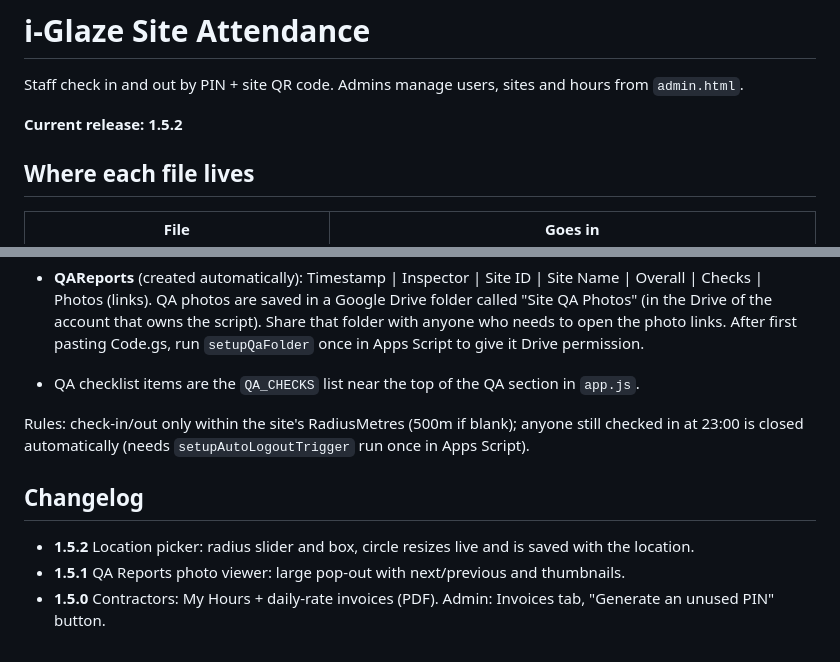
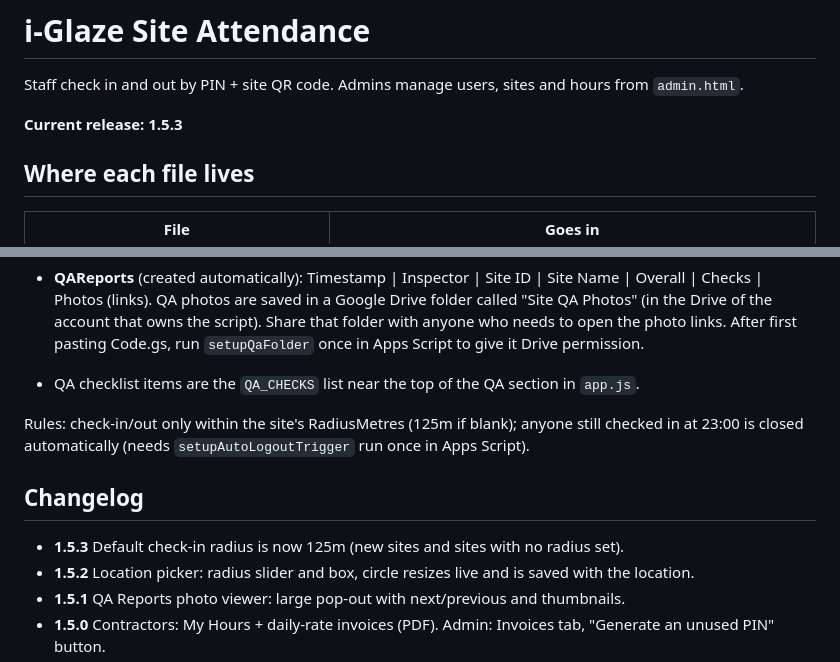
Before and after one commit to i-glazeltd/Attendence, a Markdown page: README.md, 2 parts joined by grey strips. Drawn GitHub-style.

Commit message:
Update README for release 1.5.3 changes

```diff
--- a/README.md
+++ b/README.md
@@ -2,7 +2,7 @@
 
 Staff check in and out by PIN + site QR code. Admins manage users, sites and hours from `admin.html`.
 
-**Current release: 1.5.2**
+**Current release: 1.5.3**
 
 ## Where each file lives
 | File | Goes in |
@@ -37,9 +37,10 @@ The version must match in all of these (change them together, same number):
 - **QAReports** (created automatically): Timestamp | Inspector | Site ID | Site Name | Overall | Checks | Photos (links). QA photos are saved in a Google Drive folder called "Site QA Photos" (in the Drive of the account that owns the script). Share that folder with anyone who needs to open the photo links. After first pasting Code.gs, run `setupQaFolder` once in Apps Script to give it Drive permission.
 - QA checklist items are the `QA_CHECKS` list near the top of the QA section in `app.js`.
 
-Rules: check-in/out only within the site's RadiusMetres (500m if blank); anyone still checked in at 23:00 is closed automatically (needs `setupAutoLogoutTrigger` run once in Apps Script).
+Rules: check-in/out only within the site's RadiusMetres (125m if blank); anyone still checked in at 23:00 is closed automatically (needs `setupAutoLogoutTrigger` run once in Apps Script).
 
 ## Changelog
+- **1.5.3** Default check-in radius is now 125m (new sites and sites with no radius set).
 - **1.5.2** Location picker: radius slider and box, circle resizes live and is saved with the location.
 - **1.5.1** QA Reports photo viewer: large pop-out with next/previous and thumbnails.
 - **1.5.0** Contractors: My Hours + daily-rate invoices (PDF). Admin: Invoices tab, "Generate an unused PIN" button.
```
